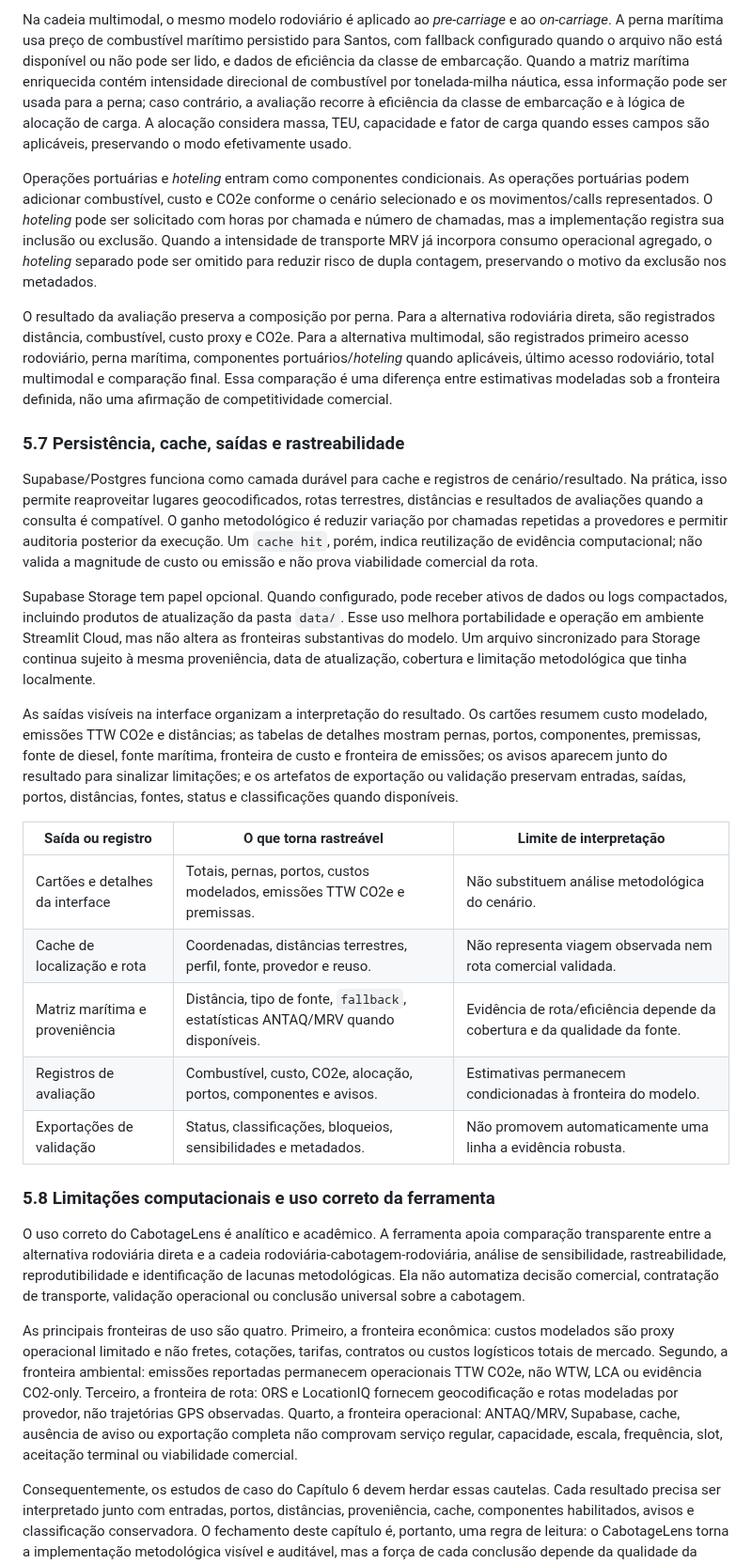
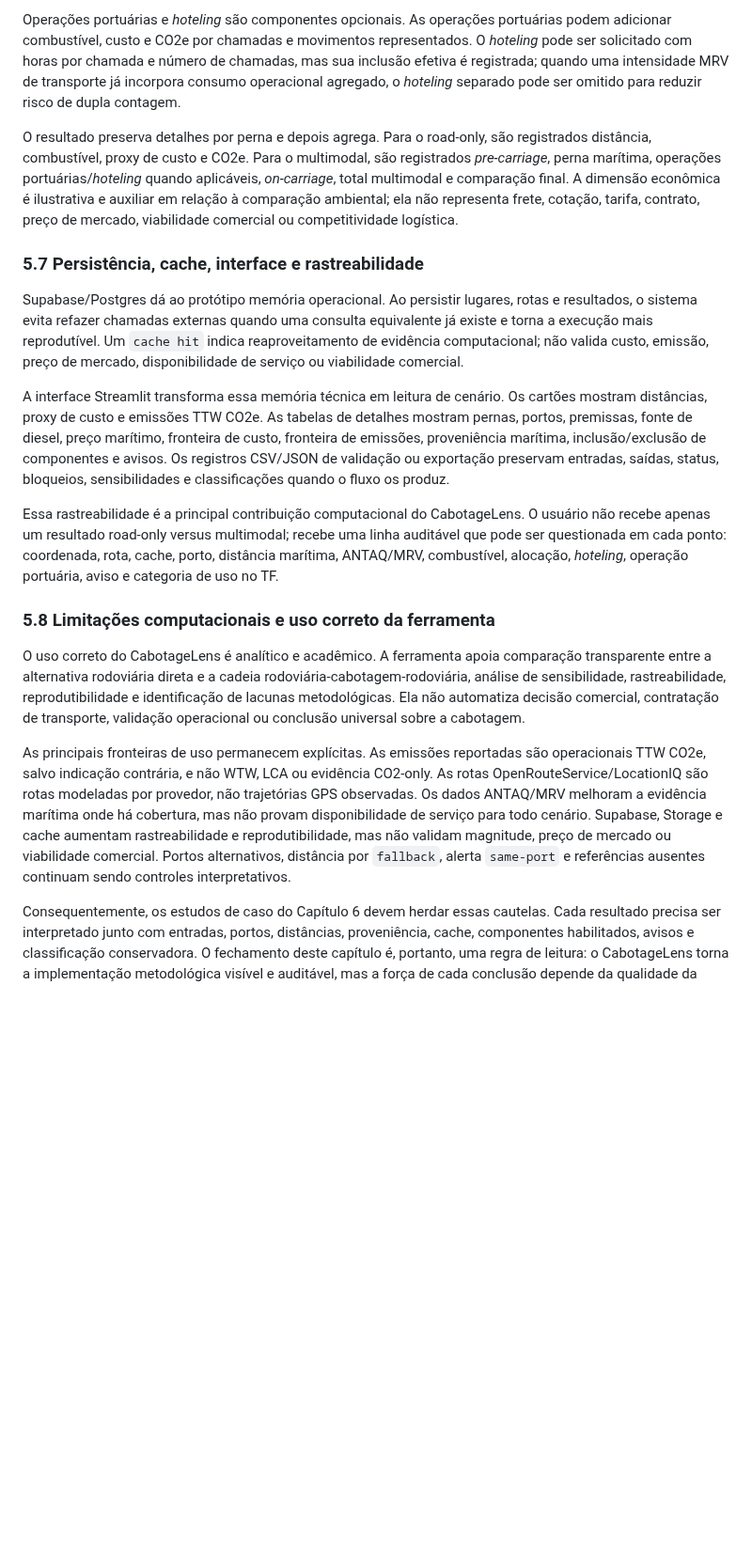
Before and after one commit to pennylanesccp/cabotage-lens, a Markdown page: docs/tf_final_report_draft.md, the part around one of its changes. Shown at 94% size. GitHub-like rendering; blank space fills up the shorter version.

```diff
--- a/docs/tf_final_report_draft.md
+++ b/docs/tf_final_report_draft.md
@@ -333,31 +339,21 @@ A etapa de avaliação usa a geometria construída e os dados de entrada para ca
 
-Na cadeia multimodal, o mesmo modelo rodoviário é aplicado ao *pre-carriage* e ao *on-carriage*. A perna marítima usa preço de combustível marítimo persistido para Santos, com fallback configurado quando o arquivo não está disponível ou não pode ser lido, e dados de eficiência da classe de embarcação. Quando a matriz marítima enriquecida contém intensidade direcional de combustível por tonelada-milha náutica, essa informação pode ser usada para a perna; caso contrário, a avaliação recorre à eficiência da classe de embarcação e à lógica de alocação de carga. A alocação considera massa, TEU, capacidade e fator de carga quando esses campos são aplicáveis, preservando o modo efetivamente usado.
+Operações portuárias e *hoteling* são componentes opcionais. As operações portuárias podem adicionar combustível, custo e CO2e por chamadas e movimentos representados. O *hoteling* pode ser solicitado com horas por chamada e número de chamadas, mas sua inclusão efetiva é registrada; quando uma intensidade MRV de transporte já incorpora consumo operacional agregado, o *hoteling* separado pode ser omitido para reduzir risco de dupla contagem.
 
-Operações portuárias e *hoteling* entram como componentes condicionais. As operações portuárias podem adicionar combustível, custo e CO2e conforme o cenário selecionado e os movimentos/calls representados. O *hoteling* pode ser solicitado com horas por chamada e número de chamadas, mas a implementação registra sua inclusão ou exclusão. Quando a intensidade de transporte MRV já incorpora consumo operacional agregado, o *hoteling* separado pode ser omitido para reduzir risco de dupla contagem, preservando o motivo da exclusão nos metadados.
+O resultado preserva detalhes por perna e depois agrega. Para o road-only, são registrados distância, combustível, proxy de custo e CO2e. Para o multimodal, são registrados *pre-carriage*, perna marítima, operações portuárias/*hoteling* quando aplicáveis, *on-carriage*, total multimodal e comparação final. A dimensão econômica é ilustrativa e auxiliar em relação à comparação ambiental; ela não representa frete, cotação, tarifa, contrato, preço de mercado, viabilidade comercial ou competitividade logística.
 
-O resultado da avaliação preserva a composição por perna. Para a alternativa rodoviária direta, são registrados distância, combustível, custo proxy e CO2e. Para a alternativa multimodal, são registrados primeiro acesso rodoviário, perna marítima, componentes portuários/*hoteling* quando aplicáveis, último acesso rodoviário, total multimodal e comparação final. Essa comparação é uma diferença entre estimativas modeladas sob a fronteira definida, não uma afirmação de competitividade comercial.
+### 5.7 Persistência, cache, interface e rastreabilidade
 
-### 5.7 Persistência, cache, saídas e rastreabilidade
+Supabase/Postgres dá ao protótipo memória operacional. Ao persistir lugares, rotas e resultados, o sistema evita refazer chamadas externas quando uma consulta equivalente já existe e torna a execução mais reprodutível. Um `cache hit` indica reaproveitamento de evidência computacional; não valida custo, emissão, preço de mercado, disponibilidade de serviço ou viabilidade comercial.
 
-Supabase/Postgres funciona como camada durável para cache e registros de cenário/resultado. Na prática, isso permite reaproveitar lugares geocodificados, rotas terrestres, distâncias e resultados de avaliações quando a consulta é compatível. O ganho metodológico é reduzir variação por chamadas repetidas a provedores e permitir auditoria posterior da execução. Um `cache hit`, porém, indica reutilização de evidência computacional; não valida a magnitude de custo ou emissão e não prova viabilidade comercial da rota.
+A interface Streamlit transforma essa memória técnica em leitura de cenário. Os cartões mostram distâncias, proxy de custo e emissões TTW CO2e. As tabelas de detalhes mostram pernas, portos, premissas, fonte de diesel, preço marítimo, fronteira de custo, fronteira de emissões, proveniência marítima, inclusão/exclusão de componentes e avisos. Os registros CSV/JSON de validação ou exportação preservam entradas, saídas, status, bloqueios, sensibilidades e classificações quando o fluxo os produz.
 
-Supabase Storage tem papel opcional. Quando configurado, pode receber ativos de dados ou logs compactados, incluindo produtos de atualização da pasta `data/`. Esse uso melhora portabilidade e operação em ambiente Streamlit Cloud, mas não altera as fronteiras substantivas do modelo. Um arquivo sincronizado para Storage continua sujeito à mesma proveniência, data de atualização, cobertura e limitação metodológica que tinha localmente.
-
-As saídas visíveis na interface organizam a interpretação do resultado. Os cartões resumem custo modelado, emissões TTW CO2e e distâncias; as tabelas de detalhes mostram pernas, portos, componentes, premissas, fonte de diesel, fonte marítima, fronteira de custo e fronteira de emissões; os avisos aparecem junto do resultado para sinalizar limitações; e os artefatos de exportação ou validação preservam entradas, saídas, portos, distâncias, fontes, status e classificações quando disponíveis.
-
-| Saída ou registro | O que torna rastreável | Limite de interpretação |
-| --- | --- | --- |
-| Cartões e detalhes da interface | Totais, pernas, portos, custos modelados, emissões TTW CO2e e premissas. | Não substituem análise metodológica do cenário. |
-| Cache de localização e rota | Coordenadas, distâncias terrestres, perfil, fonte, provedor e reuso. | Não representa viagem observada nem rota comercial validada. |
-| Matriz marítima e proveniência | Distância, tipo de fonte, `fallback`, estatísticas ANTAQ/MRV quando disponíveis. | Evidência de rota/eficiência depende da cobertura e da qualidade da fonte. |
-| Registros de avaliação | Combustível, custo, CO2e, alocação, portos, componentes e avisos. | Estimativas permanecem condicionadas à fronteira do modelo. |
-| Exportações de validação | Status, classificações, bloqueios, sensibilidades e metadados. | Não promovem automaticamente uma linha a evidência robusta. |
+Essa rastreabilidade é a principal contribuição computacional do CabotageLens. O usuário não recebe apenas um resultado road-only versus multimodal; recebe uma linha auditável que pode ser questionada em cada ponto: coordenada, rota, cache, porto, distância marítima, ANTAQ/MRV, combustível, alocação, *hoteling*, operação portuária, aviso e categoria de uso no TF.
 
 ### 5.8 Limitações computacionais e uso correto da ferramenta
 
 O uso correto do CabotageLens é analítico e acadêmico. A ferramenta apoia comparação transparente entre a alternativa rodoviária direta e a cadeia rodoviária-cabotagem-rodoviária, análise de sensibilidade, rastreabilidade, reprodutibilidade e identificação de lacunas metodológicas. Ela não automatiza decisão comercial, contratação de transporte, validação operacional ou conclusão universal sobre a cabotagem.
 
-As principais fronteiras de uso são quatro. Primeiro, a fronteira econômica: custos modelados são proxy operacional limitado e não fretes, cotações, tarifas, contratos ou custos logísticos totais de mercado. Segundo, a fronteira ambiental: emissões reportadas permanecem operacionais TTW CO2e, não WTW, LCA ou evidência CO2-only. Terceiro, a fronteira de rota: ORS e LocationIQ fornecem geocodificação e rotas modeladas por provedor, não trajetórias GPS observadas. Quarto, a fronteira operacional: ANTAQ/MRV, Supabase, cache, ausência de aviso ou exportação completa não comprovam serviço regular, capacidade, escala, frequência, slot, aceitação terminal ou viabilidade comercial.
+As principais fronteiras de uso permanecem explícitas. As emissões reportadas são operacionais TTW CO2e, salvo indicação contrária, e não WTW, LCA ou evidência CO2-only. As rotas OpenRouteService/LocationIQ são rotas modeladas por provedor, não trajetórias GPS observadas. Os dados ANTAQ/MRV melhoram a evidência marítima onde há cobertura, mas não provam disponibilidade de serviço para todo cenário. Supabase, Storage e cache aumentam rastreabilidade e reprodutibilidade, mas não validam magnitude, preço de mercado ou viabilidade comercial. Portos alternativos, distância por `fallback`, alerta `same-port` e referências ausentes continuam sendo controles interpretativos.
 
 Consequentemente, os estudos de caso do Capítulo 6 devem herdar essas cautelas. Cada resultado precisa ser interpretado junto com entradas, portos, distâncias, proveniência, cache, componentes habilitados, avisos e classificação conservadora. O fechamento deste capítulo é, portanto, uma regra de leitura: o CabotageLens torna a implementação metodológica visível e auditável, mas a força de cada conclusão depende da qualidade da evidência associada ao cenário.
 
```
Also changed, not shown: other parts of docs/tf_final_report_draft.md (+35 -29 lines).
